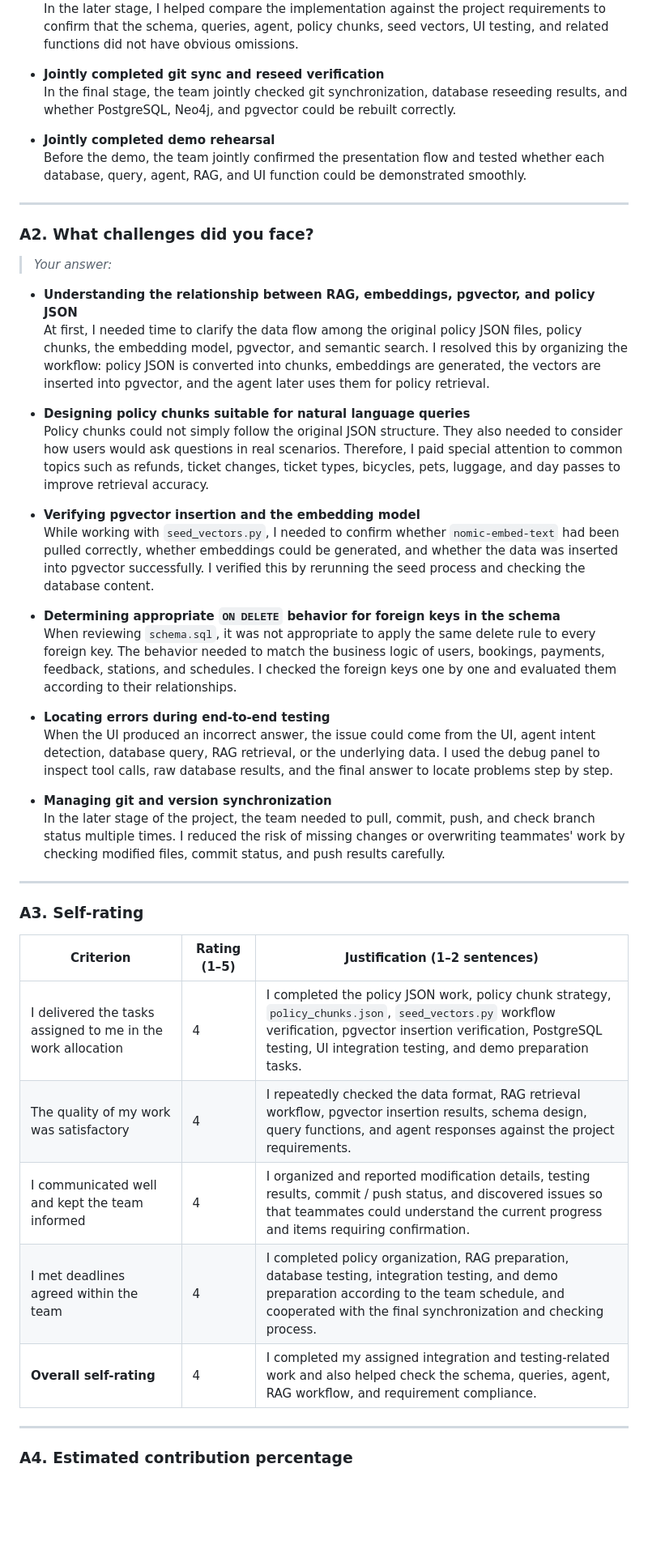
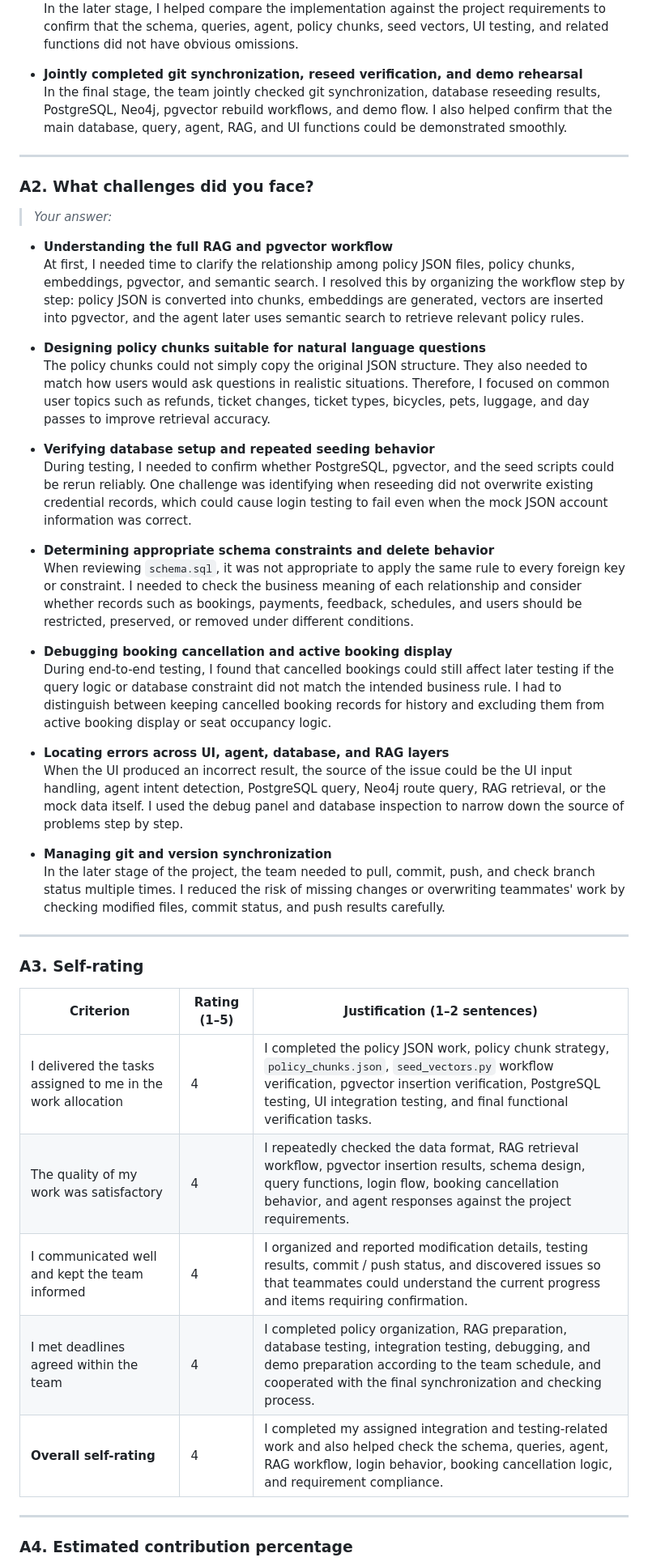
Before and after one commit to ssuyuchen/IM3029A-1142-113403501, a Markdown page: Team29_113403501_PEER_REVIEW.md, the part around one of its changes. Shown at 81% size. Rendered like a GitHub page; blank space fills up the shorter version.

```diff
--- a/Team29_113403501_PEER_REVIEW.md
+++ b/Team29_113403501_PEER_REVIEW.md
@@ -87,10 +87,7 @@
   In the later stage, I helped compare the implementation against the project requirements to confirm that the schema, queries, agent, policy chunks, seed vectors, UI testing, and related functions did not have obvious omissions.
 
-- **Jointly completed git sync and reseed verification**
-  In the final stage, the team jointly checked git synchronization, database reseeding results, and whether PostgreSQL, Neo4j, and pgvector could be rebuilt correctly.
-
-- **Jointly completed demo rehearsal**
-  Before the demo, the team jointly confirmed the presentation flow and tested whether each database, query, agent, RAG, and UI function could be demonstrated smoothly.
+* **Jointly completed git synchronization, reseed verification, and demo rehearsal**
+  In the final stage, the team jointly checked git synchronization, database reseeding results, PostgreSQL, Neo4j, pgvector rebuild workflows, and demo flow. I also helped confirm that the main database, query, agent, RAG, and UI functions could be demonstrated smoothly.
 
 ---
 
@@ -98,22 +95,25 @@
 
 > *Your answer:*
 
-- **Understanding the relationship between RAG, embeddings, pgvector, and policy JSON**
-  At first, I needed time to clarify the data flow among the original policy JSON files, policy chunks, the embedding model, pgvector, and semantic search. I resolved this by organizing the workflow: policy JSON is converted into chunks, embeddings are generated, the vectors are inserted into pgvector, and the agent later uses them for policy retrieval.
+* **Understanding the full RAG and pgvector workflow**
+  At first, I needed time to clarify the relationship among policy JSON files, policy chunks, embeddings, pgvector, and semantic search. I resolved this by organizing the workflow step by step: policy JSON is converted into chunks, embeddings are generated, vectors are inserted into pgvector, and the agent later uses semantic search to retrieve relevant policy rules.
 
-- **Designing policy chunks suitable for natural language queries**
-  Policy chunks could not simply follow the original JSON structure. They also needed to consider how users would ask questions in real scenarios. Therefore, I paid special attention to common topics such as refunds, ticket changes, ticket types, bicycles, pets, luggage, and day passes to improve retrieval accuracy.
+* **Designing policy chunks suitable for natural language questions**
+  The policy chunks could not simply copy the original JSON structure. They also needed to match how users would ask questions in realistic situations. Therefore, I focused on common user topics such as refunds, ticket changes, ticket types, bicycles, pets, luggage, and day passes to improve retrieval accuracy.
 
-- **Verifying pgvector insertion and the embedding model**
-  While working with `seed_vectors.py`, I needed to confirm whether `nomic-embed-text` had been pulled correctly, whether embeddings could be generated, and whether the data was inserted into pgvector successfully. I verified this by rerunning the seed process and checking the database content.
+* **Verifying database setup and repeated seeding behavior**
+  During testing, I needed to confirm whether PostgreSQL, pgvector, and the seed scripts could be rerun reliably. One challenge was identifying when reseeding did not overwrite existing credential records, which could cause login testing to fail even when the mock JSON account information was correct.
 
-- **Determining appropriate `ON DELETE` behavior for foreign keys in the schema**
-  When reviewing `schema.sql`, it was not appropriate to apply the same delete rule to every foreign key. The behavior needed to match the business logic of users, bookings, payments, feedback, stations, and schedules. I checked the foreign keys one by one and evaluated them according to their relationships.
+* **Determining appropriate schema constraints and delete behavior**
+  When reviewing `schema.sql`, it was not appropriate to apply the same rule to every foreign key or constraint. I needed to check the business meaning of each relationship and consider whether records such as bookings, payments, feedback, schedules, and users should be restricted, preserved, or removed under different conditions.
 
-- **Locating errors during end-to-end testing**
-  When the UI produced an incorrect answer, the issue could come from the UI, agent intent detection, database query, RAG retrieval, or the underlying data. I used the debug panel to inspect tool calls, raw database results, and the final answer to locate problems step by step.
+* **Debugging booking cancellation and active booking display**
+  During end-to-end testing, I found that cancelled bookings could still affect later testing if the query logic or database constraint did not match the intended business rule. I had to distinguish between keeping cancelled booking records for history and excluding them from active booking display or seat occupancy logic.
 
-- **Managing git and version synchronization**
+* **Locating errors across UI, agent, database, and RAG layers**
+  When the UI produced an incorrect result, the source of the issue could be the UI input handling, agent intent detection, PostgreSQL query, Neo4j route query, RAG retrieval, or the mock data itself. I used the debug panel and database inspection to narrow down the source of problems step by step.
+
+* **Managing git and version synchronization**
   In the later stage of the project, the team needed to pull, commit, push, and check branch status multiple times. I reduced the risk of missing changes or overwriting teammates' work by checking modified files, commit status, and push results carefully.
 
 ---
@@ -122,11 +122,11 @@
 
 | Criterion | Rating (1–5) | Justification (1–2 sentences) |
 |-----------|-------------|-------------------------------|
-| I delivered the tasks assigned to me in the work allocation | 4 | I completed the policy JSON work, policy chunk strategy, `policy_chunks.json`, `seed_vectors.py` workflow verification, pgvector insertion verification, PostgreSQL testing, UI integration testing, and demo preparation tasks. |
-| The quality of my work was satisfactory | 4 | I repeatedly checked the data format, RAG retrieval workflow, pgvector insertion results, schema design, query functions, and agent responses against the project requirements. |
+| I delivered the tasks assigned to me in the work allocation | 4 | I completed the policy JSON work, policy chunk strategy, `policy_chunks.json`, `seed_vectors.py` workflow verification, pgvector insertion verification, PostgreSQL testing, UI integration testing, and final functional verification tasks. |
+| The quality of my work was satisfactory | 4 | I repeatedly checked the data format, RAG retrieval workflow, pgvector insertion results, schema design, query functions, login flow, booking cancellation behavior, and agent responses against the project requirements. |
 | I communicated well and kept the team informed | 4 | I organized and reported modification details, testing results, commit / push status, and discovered issues so that teammates could understand the current progress and items requiring confirmation. |
-| I met deadlines agreed within the team | 4 | I completed policy organization, RAG preparation, database testing, integration testing, and demo preparation according to the team schedule, and cooperated with the final synchronization and checking process. |
-| **Overall self-rating** | 4 | I completed my assigned integration and testing-related work and also helped check the schema, queries, agent, RAG workflow, and requirement compliance. |
+| I met deadlines agreed within the team | 4 | I completed policy organization, RAG preparation, database testing, integration testing, debugging, and demo preparation according to the team schedule, and cooperated with the final synchronization and checking process. |
+| **Overall self-rating** | 4 | I completed my assigned integration and testing-related work and also helped check the schema, queries, agent, RAG workflow, login behavior, booking cancellation logic, and requirement compliance. |
 
 ---
 
```
Also changed, not shown: other parts of Team29_113403501_PEER_REVIEW.md (+31 -31 lines).
